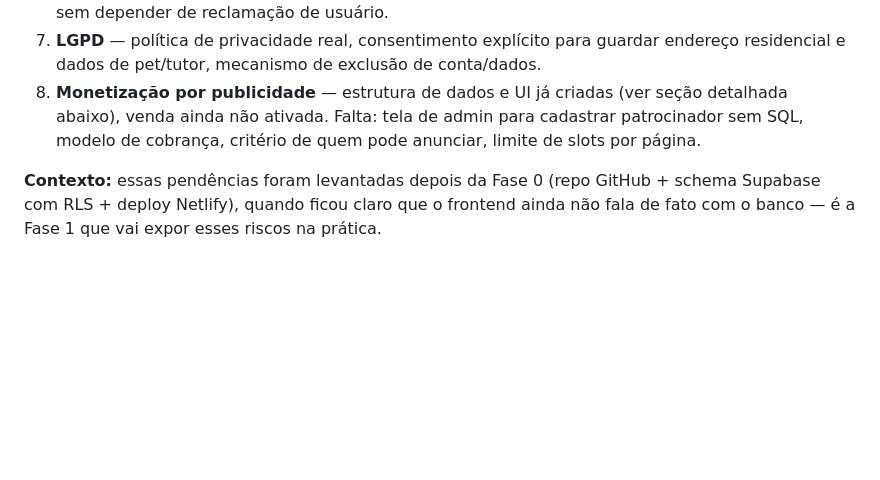
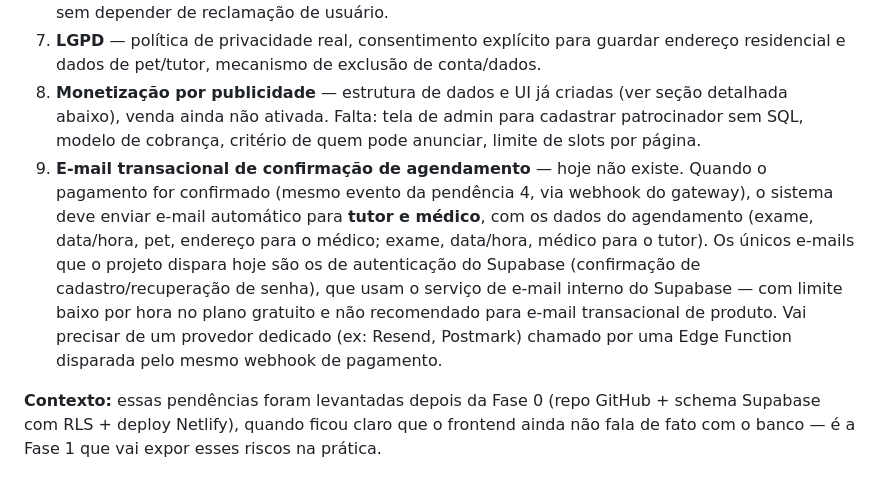
Before and after one commit to asouzacoelho/animagem, a Markdown page: docs/PENDENCIAS.md, the part around the change. GitHub-like rendering; blank space fills up the shorter version.

Commit message:
Adicionar pendencia de email transacional de confirmacao para tutor e medico

```diff
--- a/docs/PENDENCIAS.md
+++ b/docs/PENDENCIAS.md
@@ -10,6 +10,7 @@ Itens identificados que precisam ser resolvidos antes de abrir o sistema para us
 6. **Monitoramento de erros e logs em produção** (ex: Sentry) — para saber quando algo quebra sem depender de reclamação de usuário.
 7. **LGPD** — política de privacidade real, consentimento explícito para guardar endereço residencial e dados de pet/tutor, mecanismo de exclusão de conta/dados.
 8. **Monetização por publicidade** — estrutura de dados e UI já criadas (ver seção detalhada abaixo), venda ainda não ativada. Falta: tela de admin para cadastrar patrocinador sem SQL, modelo de cobrança, critério de quem pode anunciar, limite de slots por página.
+9. **E-mail transacional de confirmação de agendamento** — hoje não existe. Quando o pagamento for confirmado (mesmo evento da pendência 4, via webhook do gateway), o sistema deve enviar e-mail automático para **tutor e médico**, com os dados do agendamento (exame, data/hora, pet, endereço para o médico; exame, data/hora, médico para o tutor). Os únicos e-mails que o projeto dispara hoje são os de autenticação do Supabase (confirmação de cadastro/recuperação de senha), que usam o serviço de e-mail interno do Supabase — com limite baixo por hora no plano gratuito e não recomendado para e-mail transacional de produto. Vai precisar de um provedor dedicado (ex: Resend, Postmark) chamado por uma Edge Function disparada pelo mesmo webhook de pagamento.
 
 **Contexto:** essas pendências foram levantadas depois da Fase 0 (repo GitHub + schema Supabase com RLS + deploy Netlify), quando ficou claro que o frontend ainda não fala de fato com o banco — é a Fase 1 que vai expor esses riscos na prática.
 
```
